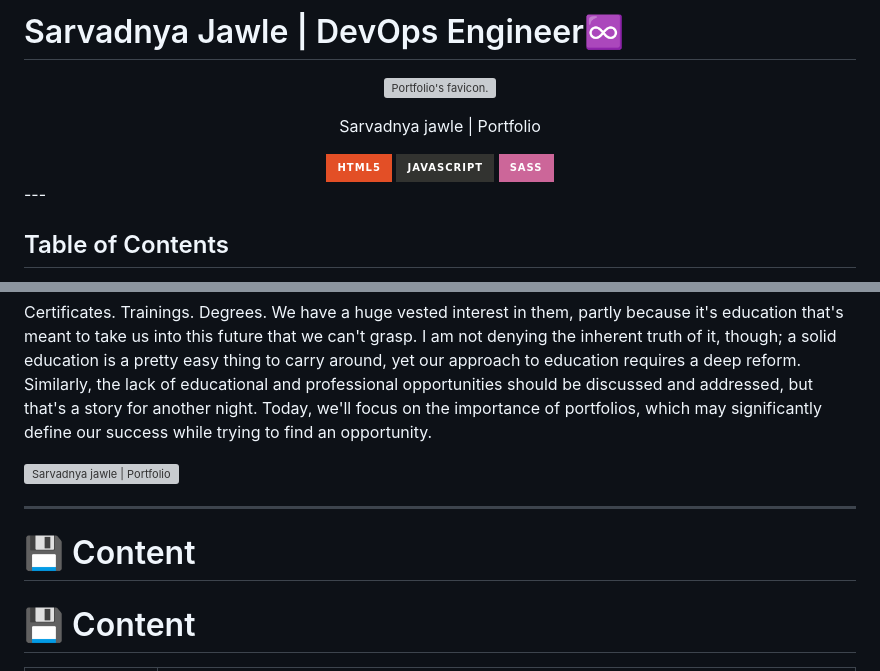
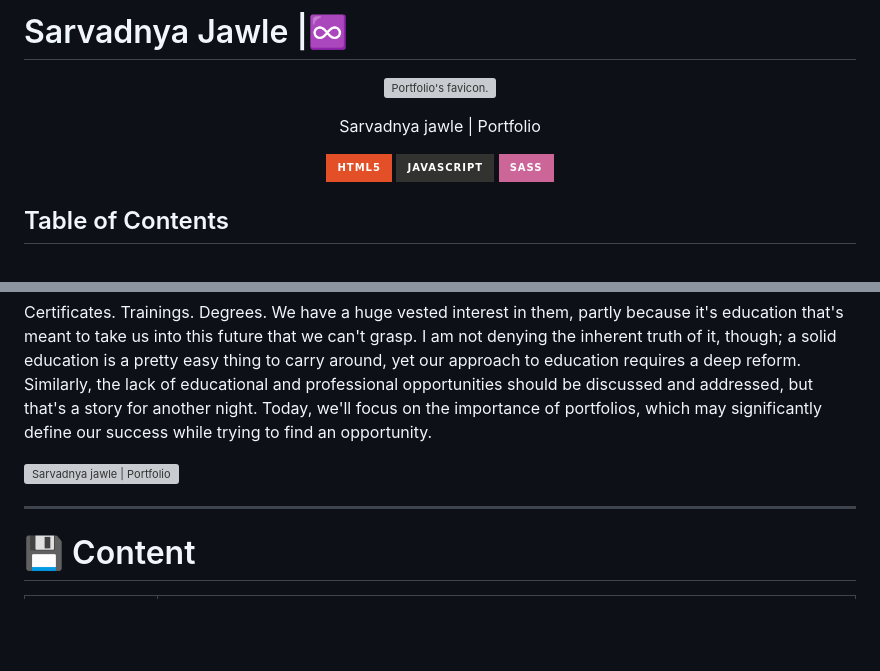
Before and after one commit to sarvadnyaJawale/Sarvadnya-Jawle-Portfolio, a Markdown page: README.md, 2 parts joined by grey strips. Drawn GitHub-style; badges without logos; blank space fills up the shorter version; grey boxes are pictures that could not be loaded.

```diff
--- a/README.md
+++ b/README.md
@@ -1,4 +1,4 @@
-# Sarvadnya Jawle | DevOps Engineer♾️
+# Sarvadnya Jawle |♾️
 
 <p align="center">
   <a href="https://mariabrio.vercel.app">
@@ -15,7 +15,6 @@
   <img src="https://img.shields.io/badge/javascript-%23323330.svg?style=for-the-badge&logo=javascript&logoColor=%23F7DF1E" alt="JavaScript badge" title="JavaScript" />
   <img src="https://img.shields.io/badge/Sass-CC6699?style=for-the-badge&logo=sass&logoColor=white" alt="Sass badge" title="Sass" />
 </div>
----
 
 Table of Contents
 -----------------
@@ -40,7 +39,6 @@ Certificates. Trainings. Degrees. We have a huge vested interest in them, partly
 
 ---
 
-# 💾 Content
 # 💾 Content
 
 | Section                  | Description                                                                                                                                                                                                                                                                                                                                                                                                                                                   |
```
Also changed, not shown: other parts of README.md (+0 -6 lines).
